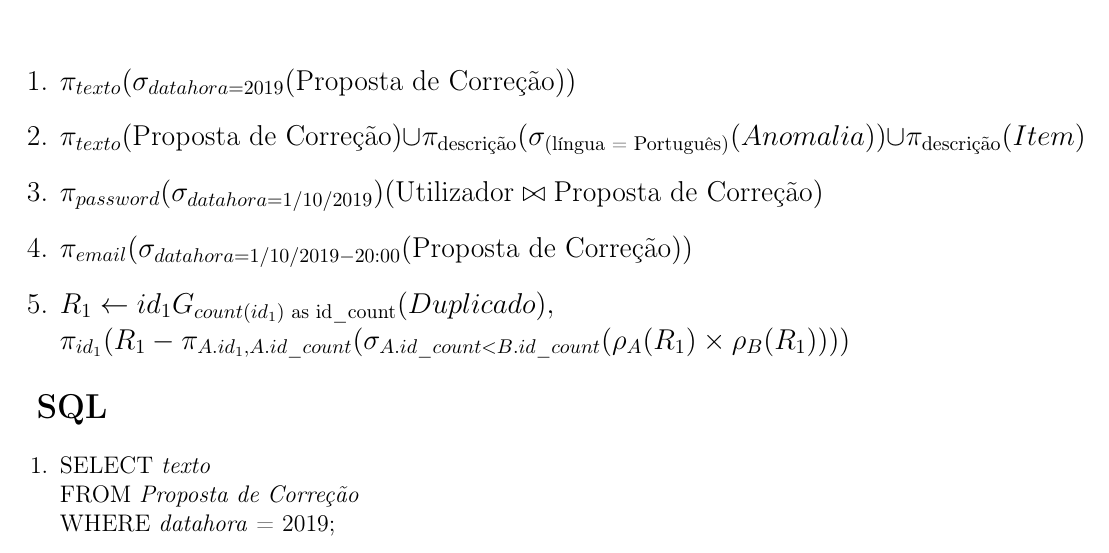
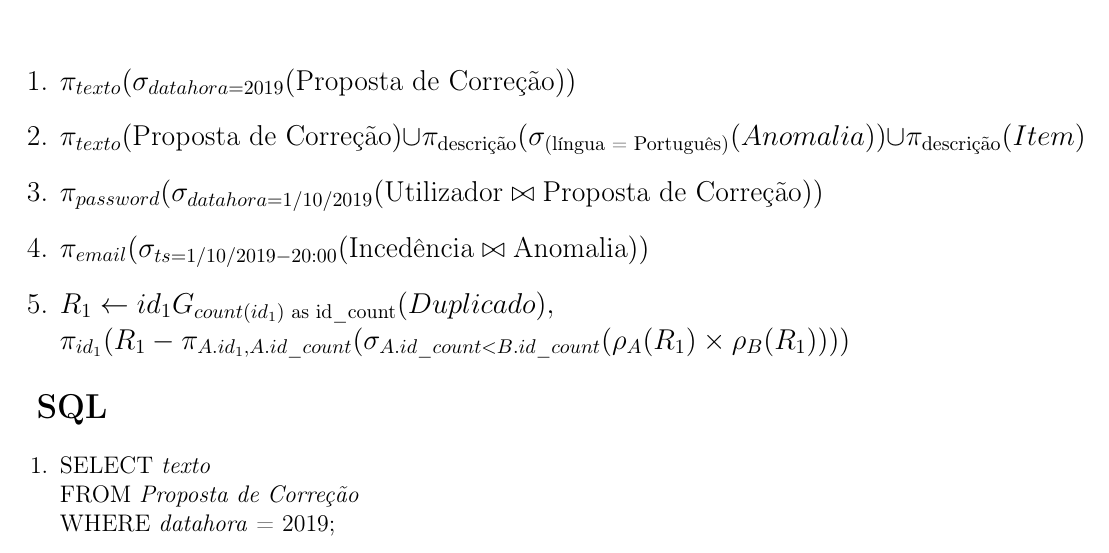
Before and after one commit to Beu-Wolf/BDProj_1920, a LaTeX document (relatorio2.tex): part of page 3 of 3, cut so that both start at the same text. Compiled offline with pdfLaTeX.

Commit message:
fix relational agebruh

```diff
--- a/relatorio2.tex
+++ b/relatorio2.tex
@@ -155,8 +155,8 @@ Incidência(\underline{anomalia\_id}, email, item\_id)
 	\item $\pi_{texto}(\sigma_{datahora = 2019}(\text{Proposta de Correção}))$
 	\item $\pi_{texto}(\text{Proposta de Correção}) \cup \pi_{\text{descrição}}(\sigma_{\text{(língua = Português)}}(Anomalia)) \cup
 		\pi_{\text{descrição}}(Item)$
-	\item $\pi_{password}(\sigma_{datahora = 1/10/2019})(\text{Utilizador}\bowtie\text{Proposta de Correção})$
-	\item $\pi_{email}(\sigma_{datahora = 1/10/2019 - 20:00}(\text{Proposta de Correção}))$
+    \item $\pi_{password}(\sigma_{datahora = 1/10/2019}(\text{Utilizador}\bowtie\text{Proposta de Correção}))$
+    \item $\pi_{email}(\sigma_{ts = 1/10/2019 - 20:00}(\text{Incedência}\bowtie\text{Anomalia}))$
 	\item $R_{1} \gets id_{1}G_{count(id_{1}) \text{ as id\_count}}(Duplicado),$\\
 		$ \pi_{id_{1}}(R_{1} - \pi_{A.id_{1}, A.id\_count}(\sigma_{A.id\_count < B.id\_count}(\rho_{A}(R_{1}) \times \rho_{B}(R_{1}))))$
 \end{enumerate}
```
